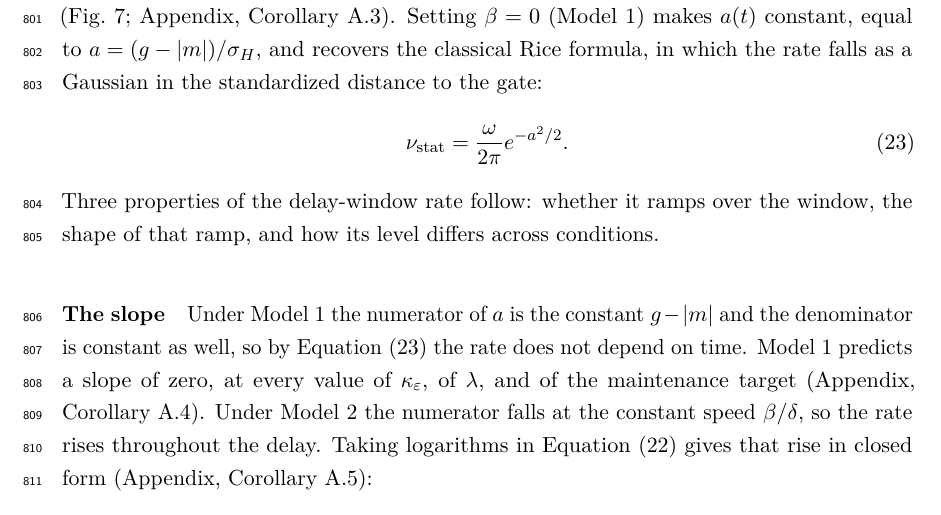
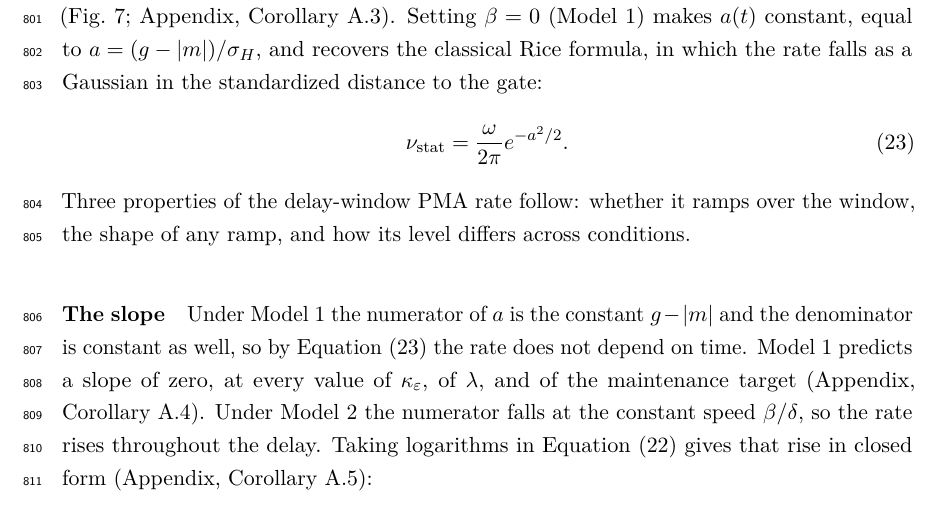
Before and after one commit to thibault-gajdos/delay, a LaTeX document (manuscript/latex/delay.tex): part of page 22 of 54, cut so that both start at the same text. Compiled offline with pdfLaTeX.

Commit message:
delay.tex: Theoretical predictions, "delay-window PMA rate" and "the shape of any ramp"
Co-Authored-By: Claude Opus 5.5 <noreply@anthropic.com>
Claude-Session: https://claude.ai/code/session_01RY8xm1TW7BgWjo5wS6uJXh

```diff
--- a/manuscript/latex/delay.tex
+++ b/manuscript/latex/delay.tex
@@ -367,7 +367,7 @@ where $\varphi$ and $\Phi$ are the standard normal density and distribution func
 \nustat=\frac{\omega}{2\pi}e^{-a^{2}/2}.
 \tag{\ref{eq:nu1}}
 \end{equation}
-Three properties of the delay-window rate follow: whether it ramps over the window, the shape of that ramp, and how its level differs across conditions.
+Three properties of the delay-window PMA rate follow: whether it ramps over the window, the shape of any ramp, and how its level differs across conditions.
 
 \paragraph{The slope}
 
```
